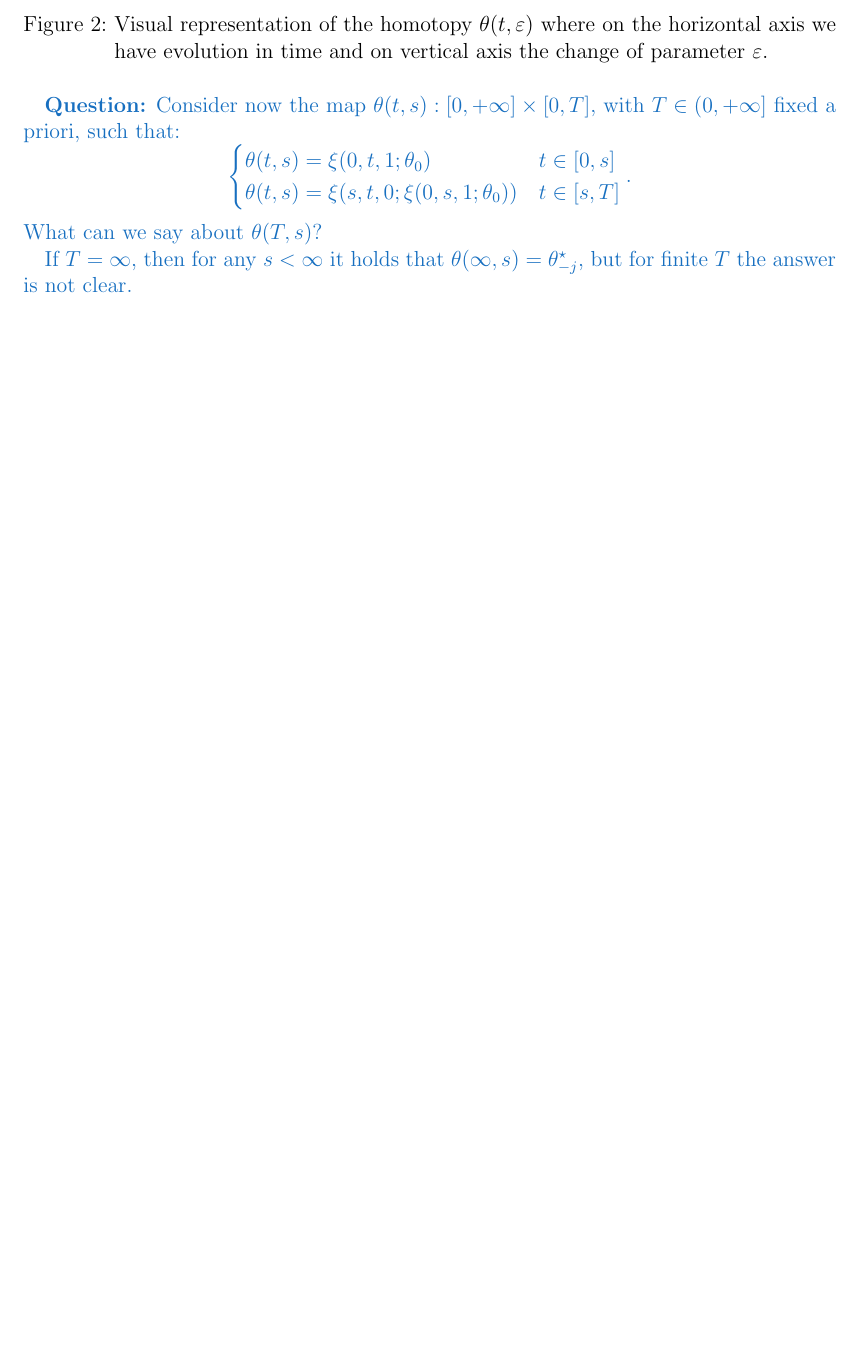
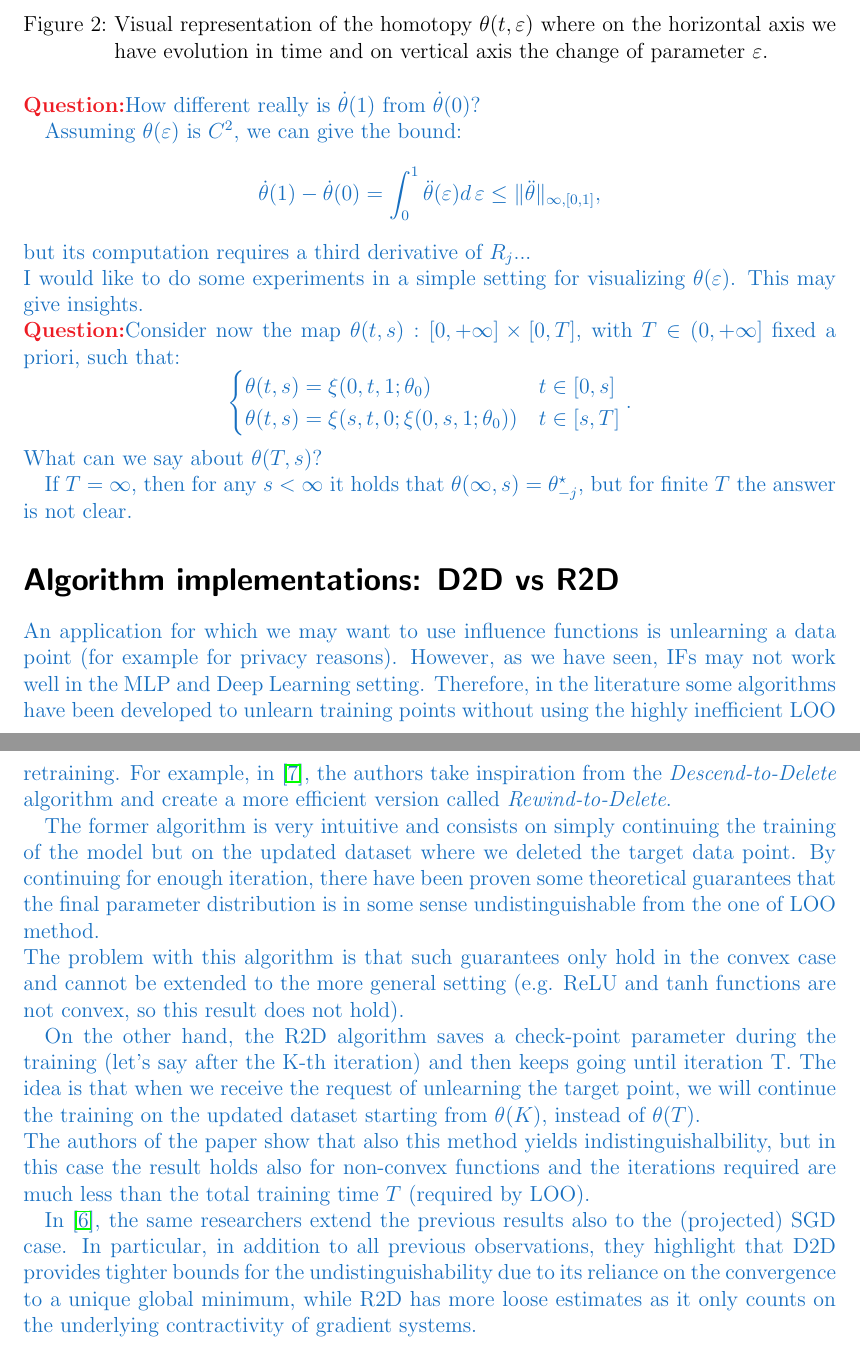
Before and after one commit to alexmlk1/presentations, a LaTeX document (weekly.tex): part of page 10 of 11 before the commit and two parts of pages 10 and 11 of 12 after it, the two joined at a grey line, cut so that both start at the same text, the shorter picture padded with empty space. Compiled offline with pdfLaTeX.

Commit message:
added R2D

```diff
--- a/weekly.tex
+++ b/weekly.tex
@@ -65,6 +65,7 @@
 \newcommand{\Pp}{\mathbb{P}}
 \newcommand{\Ee}{\mathbb{E}}
 \newcommand{\iid}{\mathop{\sim}\limits^{\text{i.i.d.}}}
+\newcommand{\qst}{\noindent\textbf{\color{Red} Question:}}
 \def\eps{\ensuremath{\varepsilon}}
 
 
@@ -493,7 +495,15 @@ Therefore, $\theta:[0,+\infty]\times[0,1]\to\Theta$ can be seen as a homotopy be
 \end{tikzpicture}
 \caption{Visual representation of the homotopy $\theta(t,\eps)$ where on the horizontal axis we have evolution in time and on vertical axis the change of parameter $\eps$.}
 \end{figure}
-\textbf{Question:} Consider now the map $\theta(t,s):[0,+\infty]\times[0,T]$, with $T\in(0,+\infty]$ fixed a priori, such that:
+
+\qst How different really is $\dot \theta(1)$ from $\dot \theta(0)$?
+
+Assuming $\theta(\eps)$ is $C^2$, we can give the bound:
+$$ \dot\theta(1)-\dot\theta(0) = \int_0^1 \ddot\theta(\eps)d\,\eps \le \|\ddot\theta\|_{\infty,[0,1]},$$
+but its computation requires a third derivative of $R_j$...\\
+I would like to do some experiments in a simple setting for visualizing $\theta(\eps)$. This may give insights.
+
+\qst Consider now the map $\theta(t,s):[0,+\infty]\times[0,T]$, with $T\in(0,+\infty]$ fixed a priori, such that:
 \begin{equation*}
   \begin{cases}
     \theta(t,s) = \xi(0,t,1;\theta_0) & t\in[0,s]\\
@@ -503,6 +513,23 @@ Therefore, $\theta:[0,+\infty]\times[0,1]\to\Theta$ can be seen as a homotopy be
 What can we say about $\theta(T,s)$?
 
 If $T=\infty$, then for any $s<\infty$ it holds that $\theta(\infty,s)=\theta^\star_{-j}$, but for finite $T$ the answer is not clear.
+
+\section*{Algorithm implementations: D2D vs R2D}
+An application for which we may want to use influence functions is unlearning a data point (for example for privacy reasons).
+However, as we have seen, IFs may not work well in the MLP and Deep Learning setting.
+Therefore, in the literature some algorithms have been developed to unlearn training points without using the highly inefficient LOO retraining.
+For example, in \cite{mu_rewind--delete_2025}, the authors take inspiration from the \emph{Descend-to-Delete} algorithm and create a more efficient version called \emph{Rewind-to-Delete}.
+
+The former algorithm is very intuitive and consists on simply continuing the training of the model but on the updated dataset where we deleted the target data point.
+By continuing for enough iteration, there have been proven some theoretical guarantees that the final parameter distribution is in some sense undistinguishable from the one of LOO method.\\
+The problem with this algorithm is that such guarantees only hold in the convex case and cannot be extended to the more general setting (e.g. ReLU and tanh functions are not convex, so this result does not hold).
+
+On the other hand, the R2D algorithm saves a check-point parameter during the training (let's say after the K-th iteration) and then keeps going until iteration T.
+The idea is that when we receive the request of unlearning the target point, we will continue the training on the updated dataset starting from $\theta(K)$, instead of $\theta(T)$.\\
+The authors of the paper show that also this method yields indistinguishalbility, but in this case the result holds also for non-convex functions and the iterations required are much less than the total training time $T$ (required by LOO).
+
+In \cite{mu_SGD_2025}, the same researchers extend the previous results also to the (projected) SGD case.
+In particular, in addition to all previous observations, they highlight that D2D provides tighter bounds for the undistinguishability due to its reliance on the convergence to a unique global minimum, while R2D has more loose estimates as it only counts on the underlying contractivity of gradient systems.
 }
 
 \nocite{*}
```
Also changed, not shown: refs.bib (+31 -0 lines), weekly.pdf, weekly.tex (9 more changed lines).
